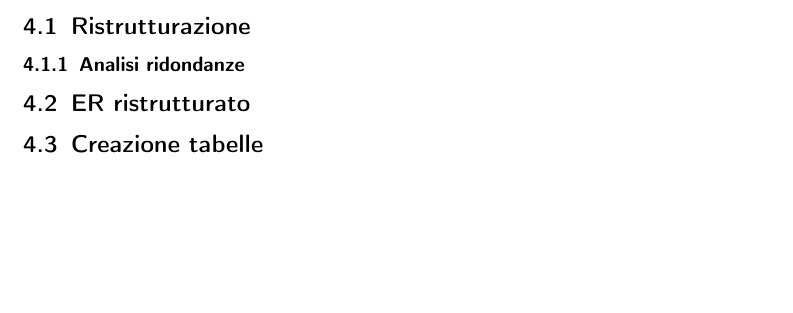
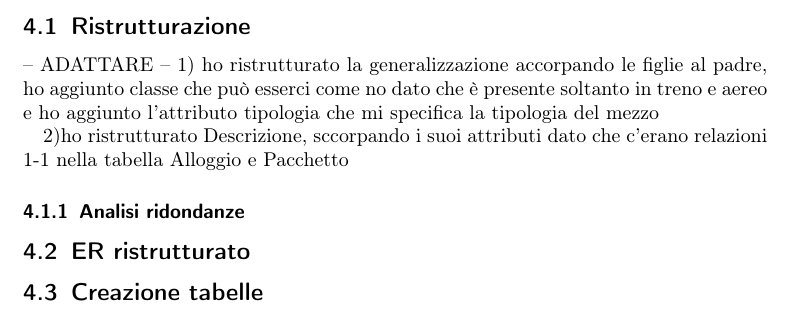
Before and after one commit to bustre/Easy-travel, a LaTeX document (relazione/relazione.tex, which reads relazione/sections/logical_desing.tex): part of page 9 of 11, cut so that both start at the same text, the shorter picture padded with empty space. Compiled offline with pdfLaTeX.

Commit message:
Aggiornamento ER & Relazione

```diff
--- a/relazione/sections/logical_desing.tex
+++ b/relazione/sections/logical_desing.tex
@@ -1,5 +1,10 @@
 \section{Progettazione Logica}
 \subsection{Ristrutturazione}
+-- ADATTARE --
+1) ho ristrutturato la generalizzazione accorpando le figlie al padre, ho aggiunto classe che può esserci come no
+dato che è presente soltanto in treno e aereo e ho aggiunto l'attributo tipologia che mi specifica la tipologia del mezzo
+
+2)ho ristrutturato Descrizione, sccorpando i suoi attributi dato che c'erano relazioni 1-1 nella tabella Alloggio e Pacchetto
 \subsubsection{Analisi ridondanze}
 \subsection{ER ristrutturato}
 \subsection{Creazione tabelle}
```
Also changed, not shown: relazione/NOTE-ER-RISTRUTTURATO.txt (deleted, +0 -4 lines), relazione/assets/ER_concettuale.svg, relazione/assets/ER_logico.svg, relazione/relazione.pdf, relazione/svg-inkscape/ER_concettuale_svg-raw.png, 3 other files.
